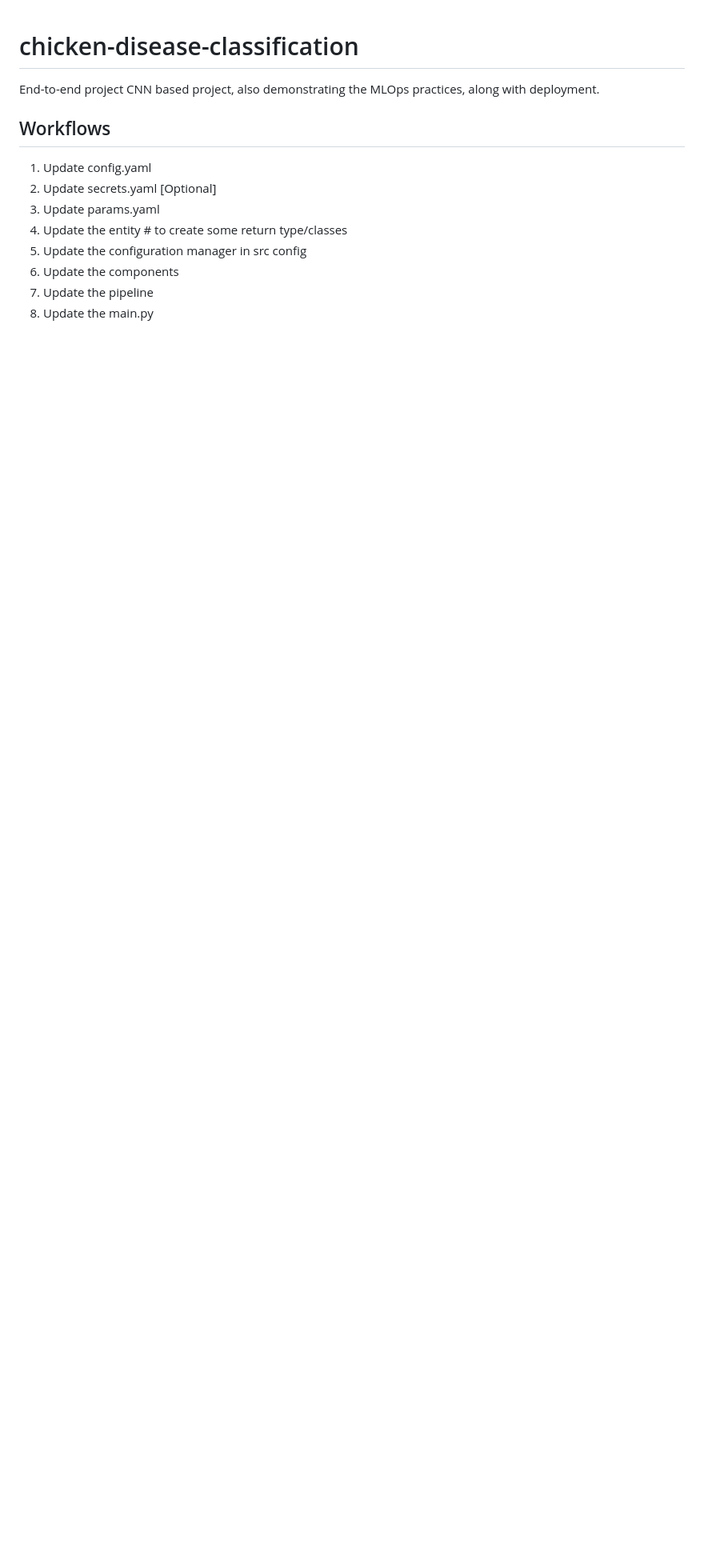
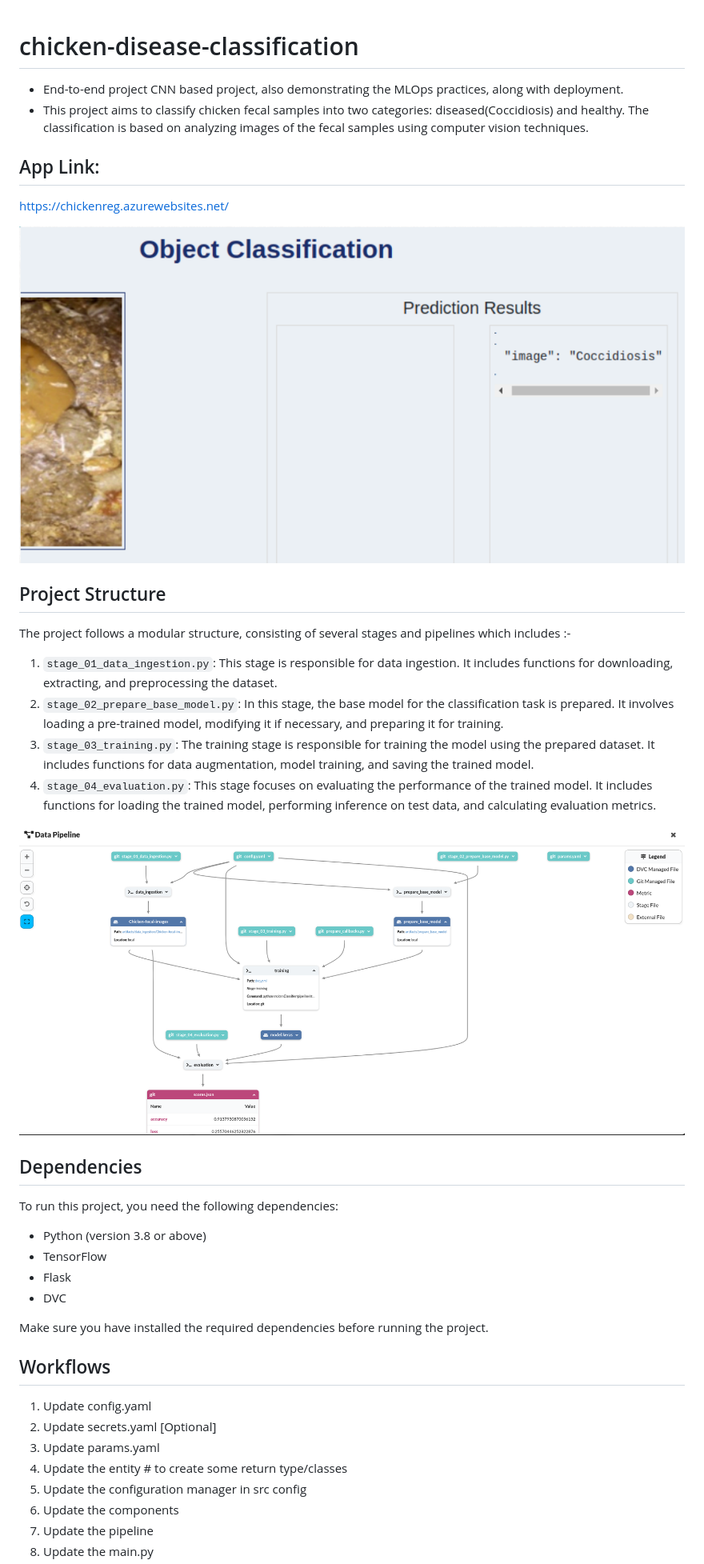
Before and after one commit to satyamsc0/chicken-disease-classification, a Markdown page: README.md, the part around the change printed below. Shown: that part at 80% size. GitHub-like rendering; pictures changed too: image-1.png (added), image-2.png (added); blank space fills up the shorter version.

```diff
--- a/README.md
+++ b/README.md
@@ -1,5 +1,43 @@
 # chicken-disease-classification
-End-to-end project CNN based project, also demonstrating the MLOps practices, along with deployment.
+
+ - End-to-end project CNN based project, also demonstrating the MLOps practices, along with deployment.
+ - This project aims to classify chicken fecal samples into two categories: diseased(Coccidiosis) and healthy. The classification is based on analyzing images of the fecal samples using computer vision techniques.
+
+
+
+## App Link:
+https://chickenreg.azurewebsites.net/
+
+![alt text](image-1.png)
+
+
+
+
+## Project Structure
+
+The project follows a modular structure, consisting of several stages and pipelines which includes :-
+
+1. `stage_01_data_ingestion.py`: This stage is responsible for data ingestion. It includes functions for downloading, extracting, and preprocessing the dataset.
+2. `stage_02_prepare_base_model.py`: In this stage, the base model for the classification task is prepared. It involves loading a pre-trained model, modifying it if necessary, and preparing it for training.
+3. `stage_03_training.py`: The training stage is responsible for training the model using the prepared dataset. It includes functions for data augmentation, model training, and saving the trained model.
+4. `stage_04_evaluation.py`: This stage focuses on evaluating the performance of the trained model. It includes functions for loading the trained model, performing inference on test data, and calculating evaluation metrics.
+
+![alt text](image-2.png)
+
+
+
+
+## Dependencies
+
+To run this project, you need the following dependencies:
+
+- Python (version 3.8 or above)
+- TensorFlow
+- Flask
+- DVC
+
+Make sure you have installed the required dependencies before running the project.
+
 
 
 
```
Also changed, not shown: other parts of README.md (+34 -1 lines), image.png (added).
